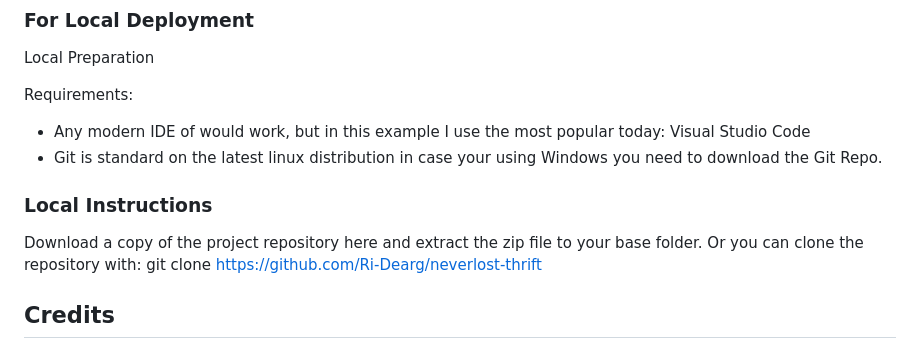
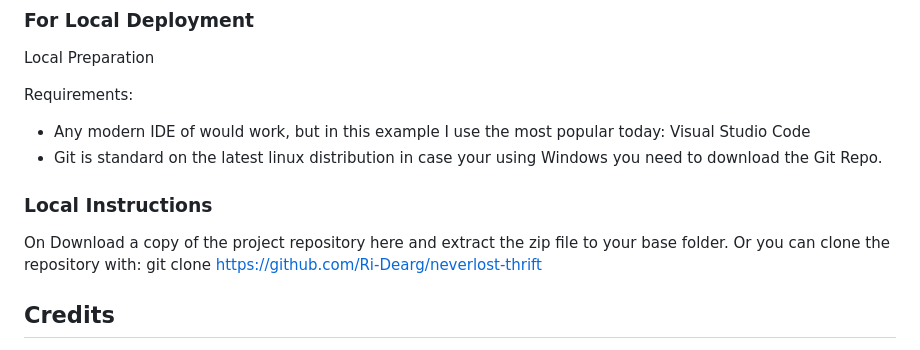
Before and after one commit to Harmonica-Men/Astro-Quiz, a Markdown page: README.md, the part around one of its changes. Rendered like a GitHub page.

```diff
--- a/README.md
+++ b/README.md
@@ -107,12 +102,11 @@ Each JavaScript file was tested on the site for errors and functionality using t
 Local Preparation
 
 Requirements:
-
 - Any modern IDE of would work, but in this example I use the most popular today: Visual Studio Code
 - Git is standard on the latest linux distribution in case your using Windows you need to download the Git Repo.
 
 ### Local Instructions
-
+On
 Download a copy of the project repository here and extract the zip file to your base folder. Or you can clone the repository with:
 git clone https://github.com/Ri-Dearg/neverlost-thrift
 
```
Also changed, not shown: other parts of README.md (+3 -8 lines), assets/images/wireframes/css-validator-test.png (renamed from assets/images/wireframes/CSS-validator-test.png), assets/images/wireframes/html-validator-test.png (renamed from assets/images/wireframes/Html-validator-test.png), assets/images/wireframes/pp2-smartphone1.png (renamed from assets/images/wireframes/PP2-Smartphone1.png), assets/images/wireframes/pp2-wireframe-desktop.png (renamed from assets/images/wireframes/PP2-wireframe-desktop.png), assets/images/wireframes/pp2-wireframe-tablet-1.png (renamed from assets/images/wireframes/PP2-Wireframe-tablet-1.png), assets/images/wireframes/responsive.png (renamed from assets/images/wireframes/Responsive.png), 2 other files.
